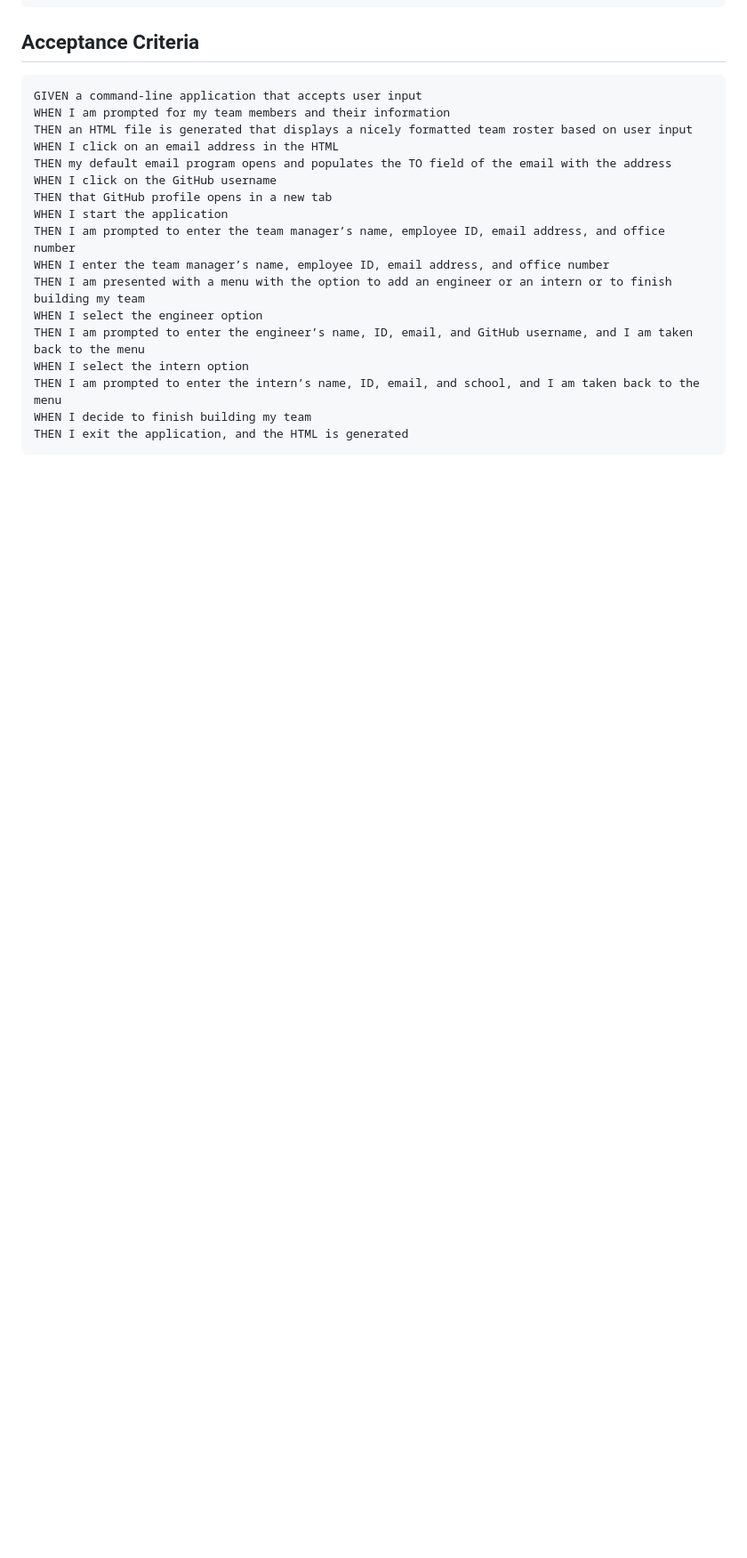
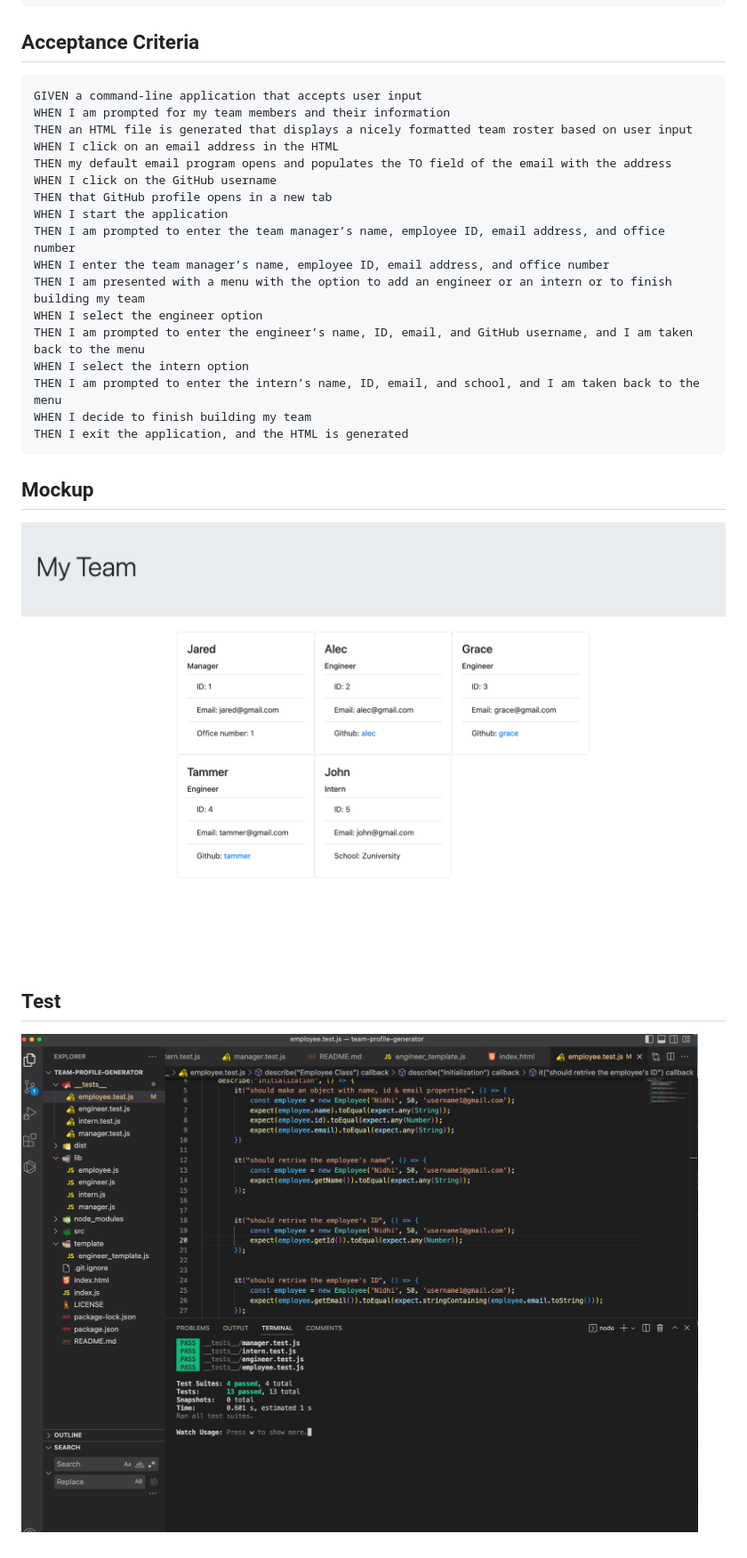
Before and after one commit to inidhi99/-team-profile-generator, a Markdown page: README.md, the part around the change. Shown: that part at 89% size. GitHub-like rendering; pictures changed too: assets/Screen Shot 2022-12-14 at 3.12.48 PM.png (added), assets/Screen Shot 2022-12-14 at 3.14.15 PM.png (added); blank space fills up the shorter version.

Commit message:
added mockup and test in readme

````diff
--- a/README.md
+++ b/README.md
@@ -30,3 +30,9 @@ THEN I am prompted to enter the intern’s name, ID, email, and school, and I am
 WHEN I decide to finish building my team
 THEN I exit the application, and the HTML is generated
 ```
+
+## Mockup
+![Alt text](assets/Screen%20Shot%202022-12-14%20at%203.12.48%20PM.png)
+
+## Test
+![Alt text](assets/Screen%20Shot%202022-12-14%20at%203.14.15%20PM.png)
````
Also changed, not shown: 2 other files.
